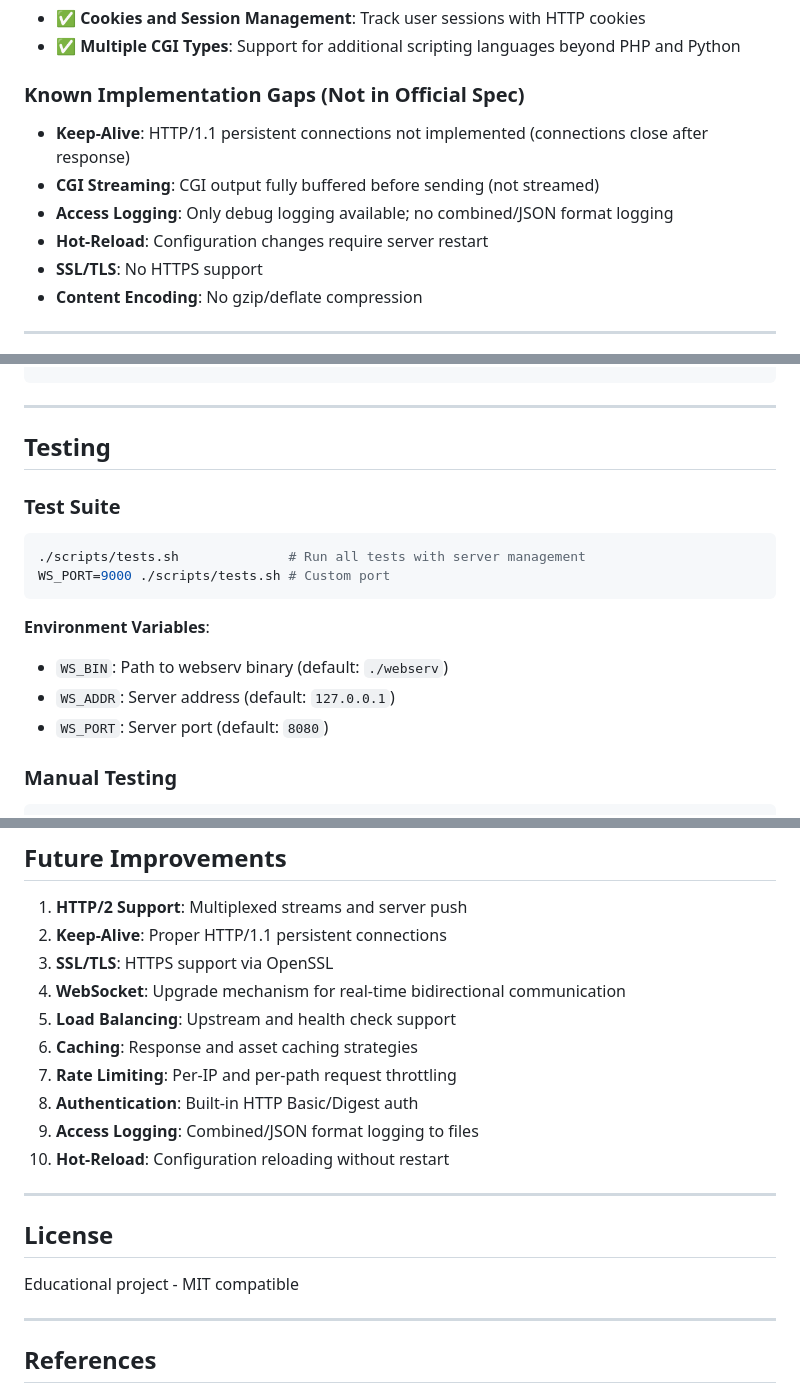
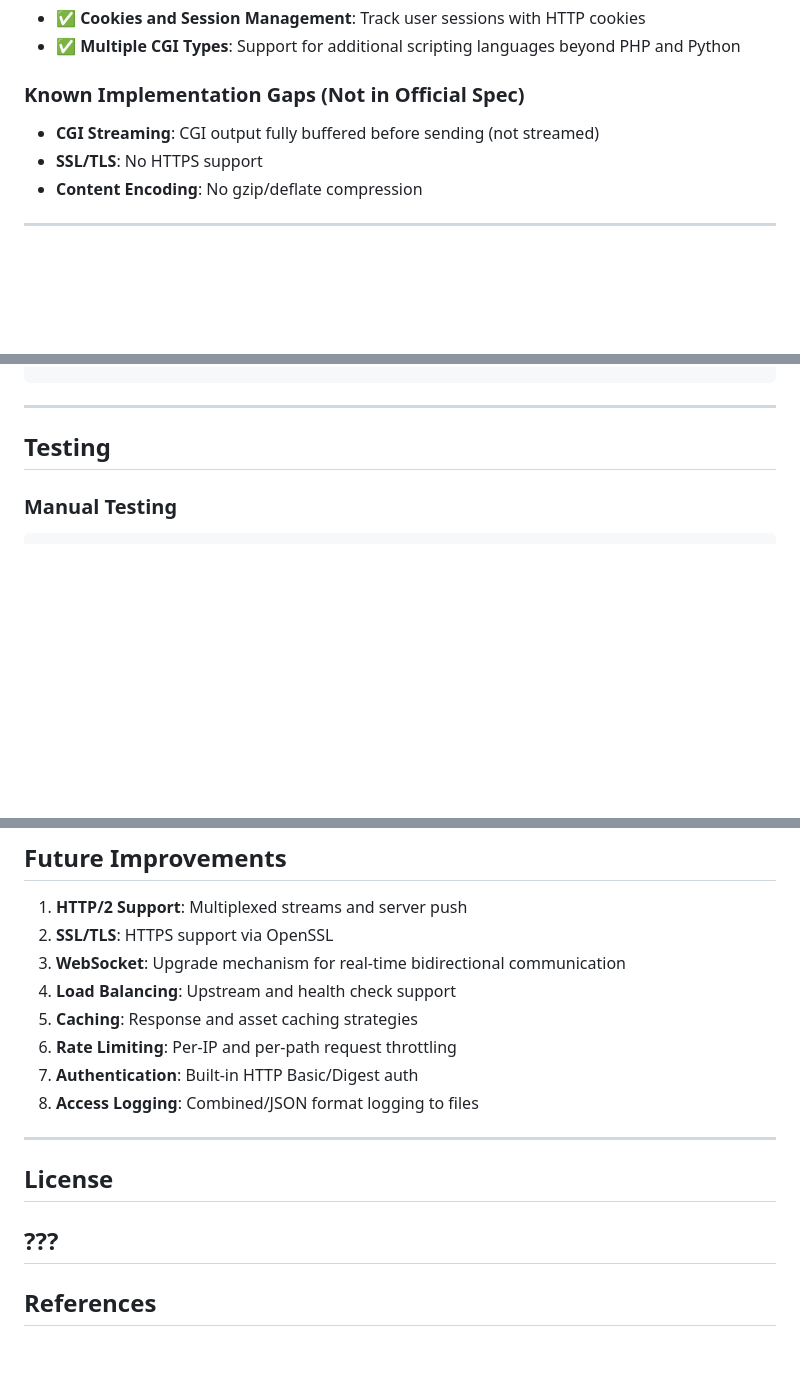
Before and after one commit to LilBoooopp/Webserv, a Markdown page: README.md, 3 parts joined by grey strips. Drawn GitHub-style; blank space fills up the shorter version.

````diff
--- a/README.md
+++ b/README.md
@@ -78,10 +78,7 @@ Based on the official project specifications (webserv.txt), the following items
 - ✅ **Multiple CGI Types**: Support for additional scripting languages beyond PHP and Python
 
 ### Known Implementation Gaps (Not in Official Spec)
-- **Keep-Alive**: HTTP/1.1 persistent connections not implemented (connections close after response)
 - **CGI Streaming**: CGI output fully buffered before sending (not streamed)
-- **Access Logging**: Only debug logging available; no combined/JSON format logging
-- **Hot-Reload**: Configuration changes require server restart
 - **SSL/TLS**: No HTTPS support
 - **Content Encoding**: No gzip/deflate compression
 
@@ -133,17 +130,6 @@ server {
 ---
 
 ## Testing
-
-### Test Suite
-```bash
-./scripts/tests.sh              # Run all tests with server management
-WS_PORT=9000 ./scripts/tests.sh # Custom port
-```
-
-**Environment Variables**:
-- `WS_BIN`: Path to webserv binary (default: `./webserv`)
-- `WS_ADDR`: Server address (default: `127.0.0.1`)
-- `WS_PORT`: Server port (default: `8080`)
 
 ### Manual Testing
 ```bash
@@ -251,22 +237,19 @@ CGI scripts execute in child processes; output is collected asynchronously via e
 ## Future Improvements
 
 1. **HTTP/2 Support**: Multiplexed streams and server push
-2. **Keep-Alive**: Proper HTTP/1.1 persistent connections
-3. **SSL/TLS**: HTTPS support via OpenSSL
+2. **SSL/TLS**: HTTPS support via OpenSSL
 4. **WebSocket**: Upgrade mechanism for real-time bidirectional communication
 5. **Load Balancing**: Upstream and health check support
 6. **Caching**: Response and asset caching strategies
 7. **Rate Limiting**: Per-IP and per-path request throttling
 8. **Authentication**: Built-in HTTP Basic/Digest auth
 9. **Access Logging**: Combined/JSON format logging to files
-10. **Hot-Reload**: Configuration reloading without restart
 
 ---
 
 ## License
 
-Educational project - MIT compatible
-
+???
 ---
 
 ## References
````
